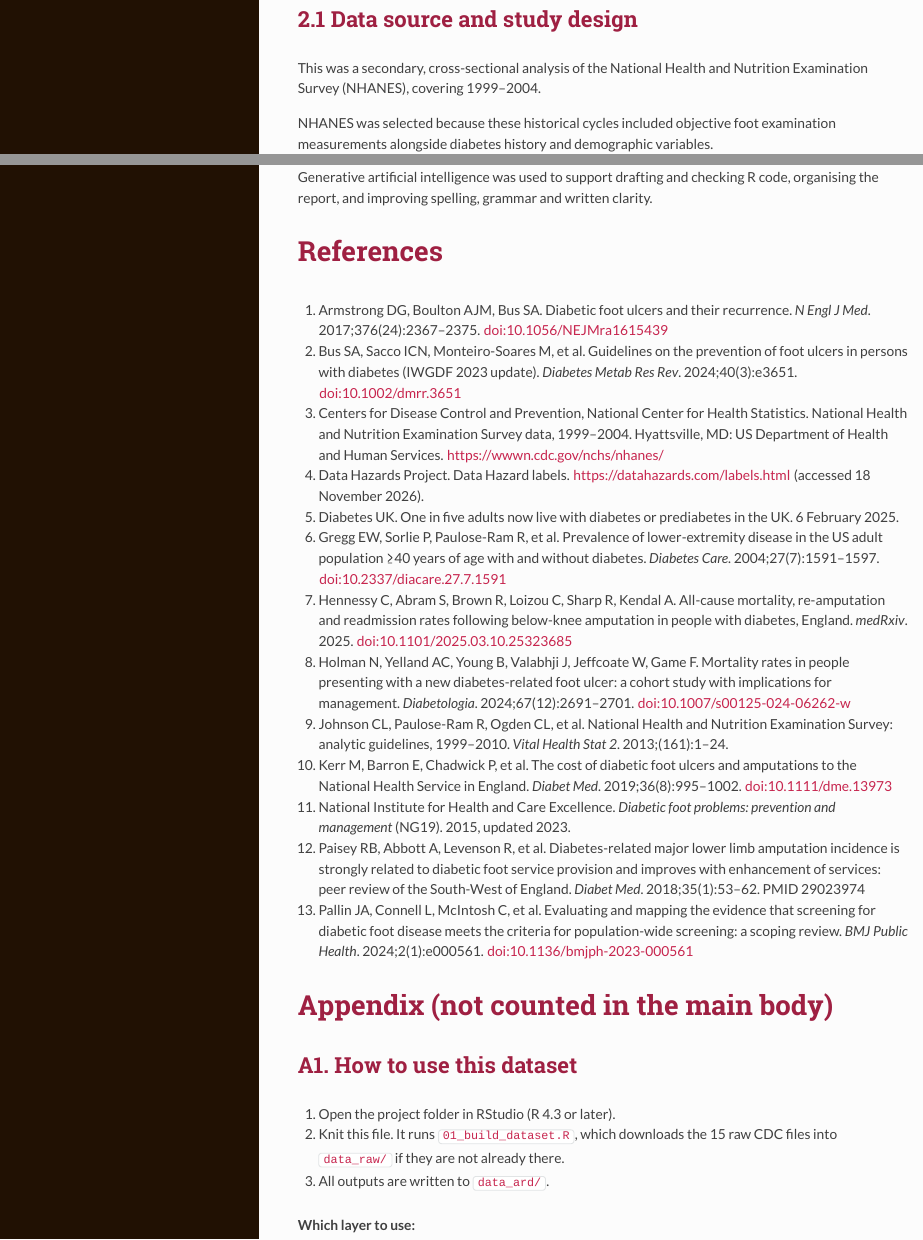
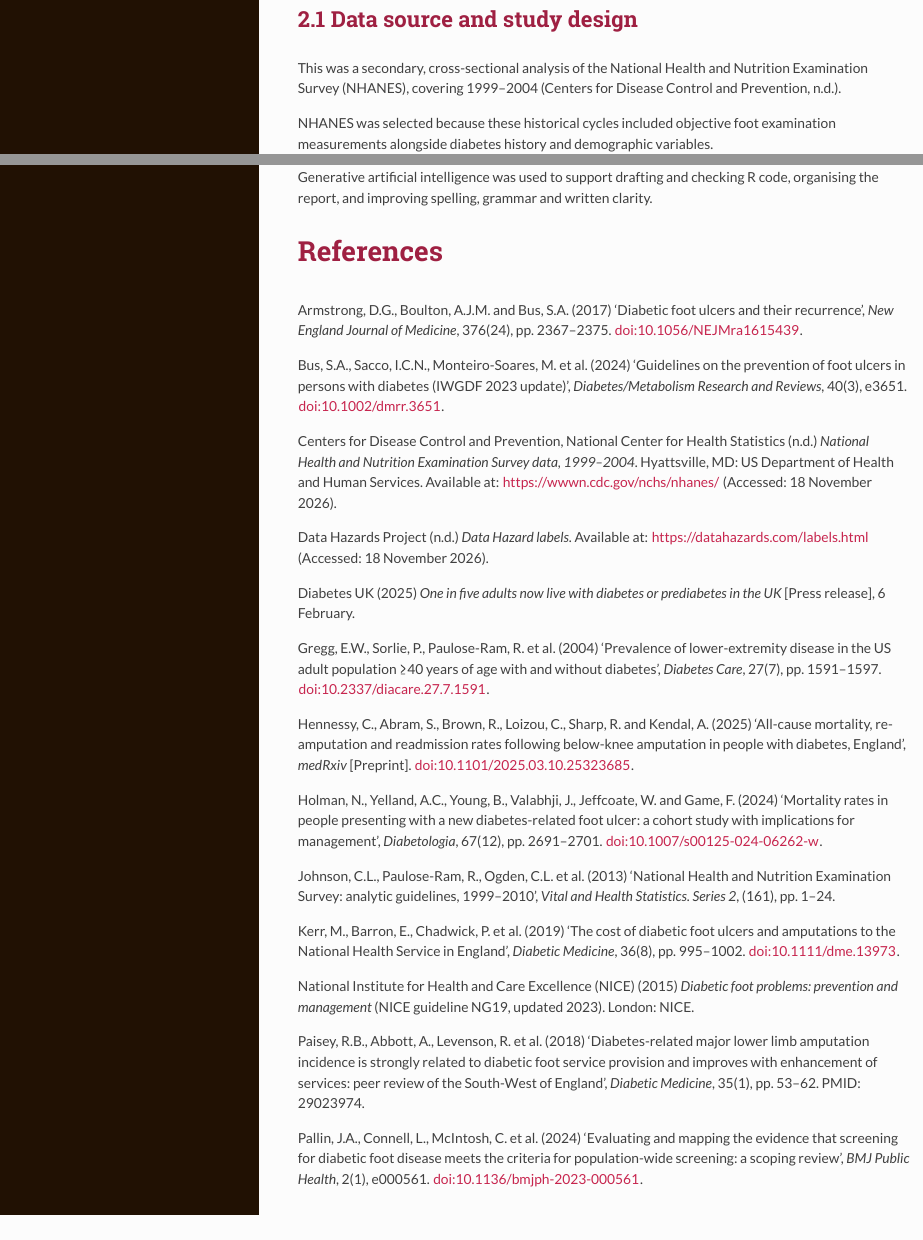
Before and after one commit to paragorth/HDS_MM_GARG_2611, an R Markdown document (HDS_MM_GARG_2611.Rmd): the page in a window 1100 px wide, from 2400 px down, and a second part further down, joined at a grey line. The pictures show the output file HDS_MM_GARG_2611.html that the author committed with the source, opened offline; long lines of code are wrapped.

Commit message:
Convert references to Harvard style
Co-Authored-By: Claude Opus 5.5 <noreply@anthropic.com>

```diff
--- a/HDS_MM_GARG_2611.Rmd
+++ b/HDS_MM_GARG_2611.Rmd
@@ -124,7 +124,7 @@
 
 ## 2.1 Data source and study design
 
-This was a secondary, cross-sectional analysis of the National Health and Nutrition Examination Survey (NHANES), covering 1999–2004.
+This was a secondary, cross-sectional analysis of the National Health and Nutrition Examination Survey (NHANES), covering 1999–2004 (Centers for Disease Control and Prevention, n.d.).
 
 NHANES was selected because these historical cycles included objective foot examination measurements alongside diabetes history and demographic variables.
 
@@ -285,19 +285,31 @@
 
 # References
 
-1. Armstrong DG, Boulton AJM, Bus SA. Diabetic foot ulcers and their recurrence. *N Engl J Med*. 2017;376(24):2367–2375. doi:10.1056/NEJMra1615439
-2. Bus SA, Sacco ICN, Monteiro-Soares M, et al. Guidelines on the prevention of foot ulcers in persons with diabetes (IWGDF 2023 update). *Diabetes Metab Res Rev*. 2024;40(3):e3651. doi:10.1002/dmrr.3651
-3. Centers for Disease Control and Prevention, National Center for Health Statistics. National Health and Nutrition Examination Survey data, 1999–2004. Hyattsville, MD: US Department of Health and Human Services. https://wwwn.cdc.gov/nchs/nhanes/
-4. Data Hazards Project. Data Hazard labels. https://datahazards.com/labels.html (accessed 18 November 2026).
-5. Diabetes UK. One in five adults now live with diabetes or prediabetes in the UK. 6 February 2025.
-6. Gregg EW, Sorlie P, Paulose-Ram R, et al. Prevalence of lower-extremity disease in the US adult population ≥40 years of age with and without diabetes. *Diabetes Care*. 2004;27(7):1591–1597. doi:10.2337/diacare.27.7.1591
-7. Hennessy C, Abram S, Brown R, Loizou C, Sharp R, Kendal A. All-cause mortality, re-amputation and readmission rates following below-knee amputation in people with diabetes, England. *medRxiv*. 2025. doi:10.1101/2025.03.10.25323685
-8. Holman N, Yelland AC, Young B, Valabhji J, Jeffcoate W, Game F. Mortality rates in people presenting with a new diabetes-related foot ulcer: a cohort study with implications for management. *Diabetologia*. 2024;67(12):2691–2701. doi:10.1007/s00125-024-06262-w
-9. Johnson CL, Paulose-Ram R, Ogden CL, et al. National Health and Nutrition Examination Survey: analytic guidelines, 1999–2010. *Vital Health Stat 2*. 2013;(161):1–24.
-10. Kerr M, Barron E, Chadwick P, et al. The cost of diabetic foot ulcers and amputations to the National Health Service in England. *Diabet Med*. 2019;36(8):995–1002. doi:10.1111/dme.13973
-11. National Institute for Health and Care Excellence. *Diabetic foot problems: prevention and management* (NG19). 2015, updated 2023.
-12. Paisey RB, Abbott A, Levenson R, et al. Diabetes-related major lower limb amputation incidence is strongly related to diabetic foot service provision and improves with enhancement of services: peer review of the South-West of England. *Diabet Med*. 2018;35(1):53–62. PMID 29023974
-13. Pallin JA, Connell L, McIntosh C, et al. Evaluating and mapping the evidence that screening for diabetic foot disease meets the criteria for population-wide screening: a scoping review. *BMJ Public Health*. 2024;2(1):e000561. doi:10.1136/bmjph-2023-000561
+Armstrong, D.G., Boulton, A.J.M. and Bus, S.A. (2017) 'Diabetic foot ulcers and their recurrence', *New England Journal of Medicine*, 376(24), pp. 2367–2375. doi:10.1056/NEJMra1615439.
+
+Bus, S.A., Sacco, I.C.N., Monteiro-Soares, M. et al. (2024) 'Guidelines on the prevention of foot ulcers in persons with diabetes (IWGDF 2023 update)', *Diabetes/Metabolism Research and Reviews*, 40(3), e3651. doi:10.1002/dmrr.3651.
+
+Centers for Disease Control and Prevention, National Center for Health Statistics (n.d.) *National Health and Nutrition Examination Survey data, 1999–2004*. Hyattsville, MD: US Department of Health and Human Services. Available at: https://wwwn.cdc.gov/nchs/nhanes/ (Accessed: 18 November 2026).
+
+Data Hazards Project (n.d.) *Data Hazard labels*. Available at: https://datahazards.com/labels.html (Accessed: 18 November 2026).
+
+Diabetes UK (2025) *One in five adults now live with diabetes or prediabetes in the UK* [Press release], 6 February.
+
+Gregg, E.W., Sorlie, P., Paulose-Ram, R. et al. (2004) 'Prevalence of lower-extremity disease in the US adult population ≥40 years of age with and without diabetes', *Diabetes Care*, 27(7), pp. 1591–1597. doi:10.2337/diacare.27.7.1591.
+
+Hennessy, C., Abram, S., Brown, R., Loizou, C., Sharp, R. and Kendal, A. (2025) 'All-cause mortality, re-amputation and readmission rates following below-knee amputation in people with diabetes, England', *medRxiv* [Preprint]. doi:10.1101/2025.03.10.25323685.
+
+Holman, N., Yelland, A.C., Young, B., Valabhji, J., Jeffcoate, W. and Game, F. (2024) 'Mortality rates in people presenting with a new diabetes-related foot ulcer: a cohort study with implications for management', *Diabetologia*, 67(12), pp. 2691–2701. doi:10.1007/s00125-024-06262-w.
+
+Johnson, C.L., Paulose-Ram, R., Ogden, C.L. et al. (2013) 'National Health and Nutrition Examination Survey: analytic guidelines, 1999–2010', *Vital and Health Statistics. Series 2*, (161), pp. 1–24.
+
+Kerr, M., Barron, E., Chadwick, P. et al. (2019) 'The cost of diabetic foot ulcers and amputations to the National Health Service in England', *Diabetic Medicine*, 36(8), pp. 995–1002. doi:10.1111/dme.13973.
+
+National Institute for Health and Care Excellence (NICE) (2015) *Diabetic foot problems: prevention and management* (NICE guideline NG19, updated 2023). London: NICE.
+
+Paisey, R.B., Abbott, A., Levenson, R. et al. (2018) 'Diabetes-related major lower limb amputation incidence is strongly related to diabetic foot service provision and improves with enhancement of services: peer review of the South-West of England', *Diabetic Medicine*, 35(1), pp. 53–62. PMID: 29023974.
+
+Pallin, J.A., Connell, L., McIntosh, C. et al. (2024) 'Evaluating and mapping the evidence that screening for diabetic foot disease meets the criteria for population-wide screening: a scoping review', *BMJ Public Health*, 2(1), e000561. doi:10.1136/bmjph-2023-000561.
 
 # Appendix (not counted in the main body)
 
```
Also changed, not shown: HDS_MM_GARG_2611.html, HDS_MM_GARG_2611.Rmd (6 more changed lines).
